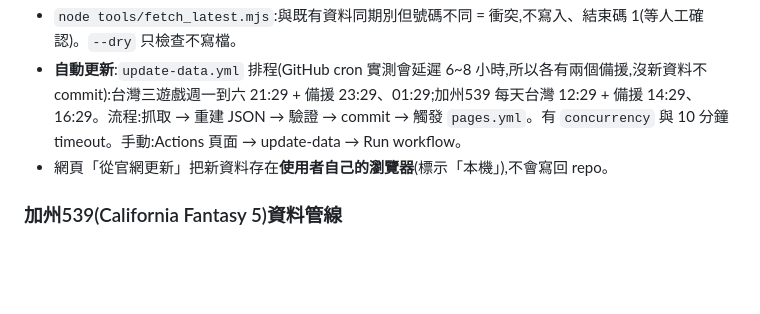
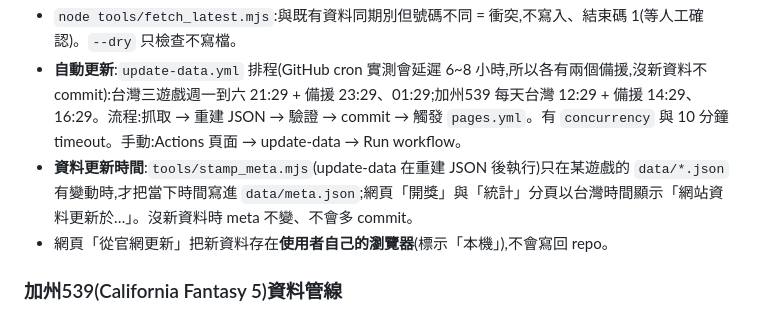
Before and after one commit to tongxiaooppo-boop/lotto-lucky, a Markdown page: docs/HANDOFF.md, the part around the change. GitHub-like rendering; blank space fills up the shorter version.

Commit message:
交接文件:資料更新時間說明
Co-Authored-By: Claude Sonnet 5.5 <noreply@anthropic.com>

```diff
--- a/docs/HANDOFF.md
+++ b/docs/HANDOFF.md
@@ -49,6 +49,7 @@ book/                               外部 5 個 repo 與分析(已 .gitignore,
 - `python tools/build_json.py`:先處理 `api/`、`manual/`,再處理官方 CSV,**同期別以官方 CSV 為準**,輸出 `data/*.json`。
 - `node tools/fetch_latest.mjs`:與既有資料同期別但號碼不同 = 衝突,不寫入、結束碼 1(等人工確認)。`--dry` 只檢查不寫檔。
 - **自動更新**:`update-data.yml` 排程(GitHub cron 實測會延遲 6~8 小時,所以各有兩個備援,沒新資料不 commit):台灣三遊戲週一到六 21:29 + 備援 23:29、01:29;加州539 每天台灣 12:29 + 備援 14:29、16:29。流程:抓取 → 重建 JSON → 驗證 → commit → 觸發 `pages.yml`。有 `concurrency` 與 10 分鐘 timeout。手動:Actions 頁面 → update-data → Run workflow。
+- **資料更新時間**:`tools/stamp_meta.mjs`(update-data 在重建 JSON 後執行)只在某遊戲的 `data/*.json` 有變動時,才把當下時間寫進 `data/meta.json`;網頁「開獎」與「統計」分頁以台灣時間顯示「網站資料更新於…」。沒新資料時 meta 不變、不會多 commit。
 - 網頁「從官網更新」把新資料存在**使用者自己的瀏覽器**(標示「本機」),不會寫回 repo。
 
 ### 加州539(California Fantasy 5)資料管線
```
